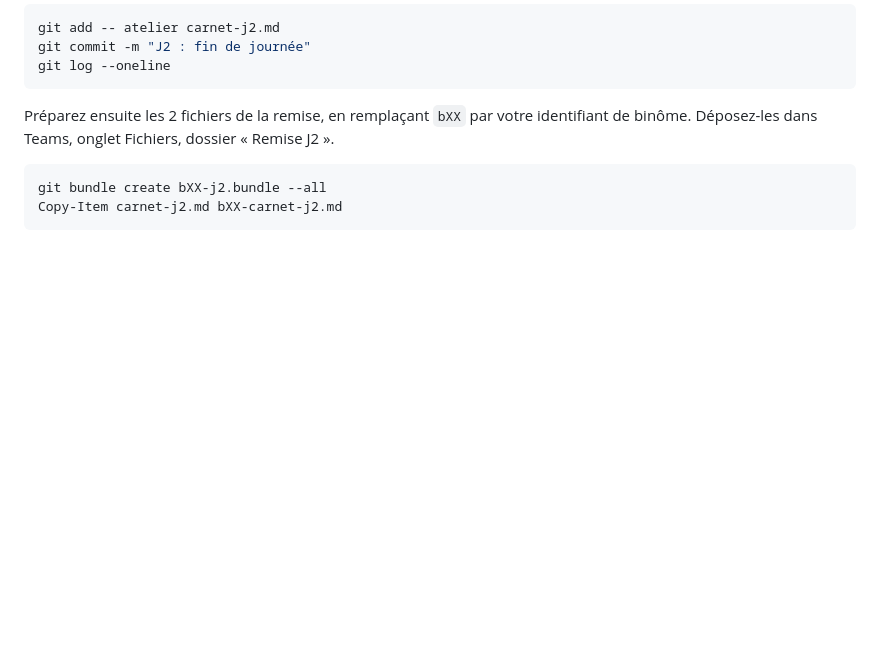
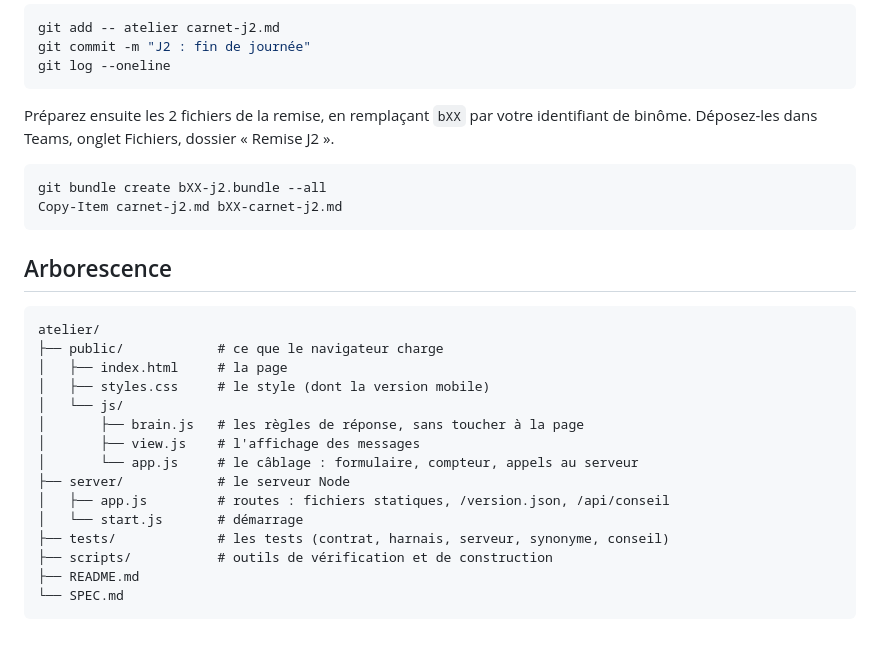
Before and after one commit to Sivva2/renfo_dev_j2, a Markdown page: README.md, the part around the change. Drawn GitHub-style; blank space fills up the shorter version.

Commit message:
docs: arborescence du projet

````diff
--- a/README.md
+++ b/README.md
@@ -93,3 +93,23 @@ Préparez ensuite les 2 fichiers de la remise, en remplaçant `bXX` par votre id
 git bundle create bXX-j2.bundle --all
 Copy-Item carnet-j2.md bXX-carnet-j2.md
 ```
+
+## Arborescence
+
+```
+atelier/
+├── public/            # ce que le navigateur charge
+│   ├── index.html     # la page
+│   ├── styles.css     # le style (dont la version mobile)
+│   └── js/
+│       ├── brain.js   # les règles de réponse, sans toucher à la page
+│       ├── view.js    # l'affichage des messages
+│       └── app.js     # le câblage : formulaire, compteur, appels au serveur
+├── server/            # le serveur Node
+│   ├── app.js         # routes : fichiers statiques, /version.json, /api/conseil
+│   └── start.js       # démarrage
+├── tests/             # les tests (contrat, harnais, serveur, synonyme, conseil)
+├── scripts/           # outils de vérification et de construction
+├── README.md
+└── SPEC.md
+```
````
